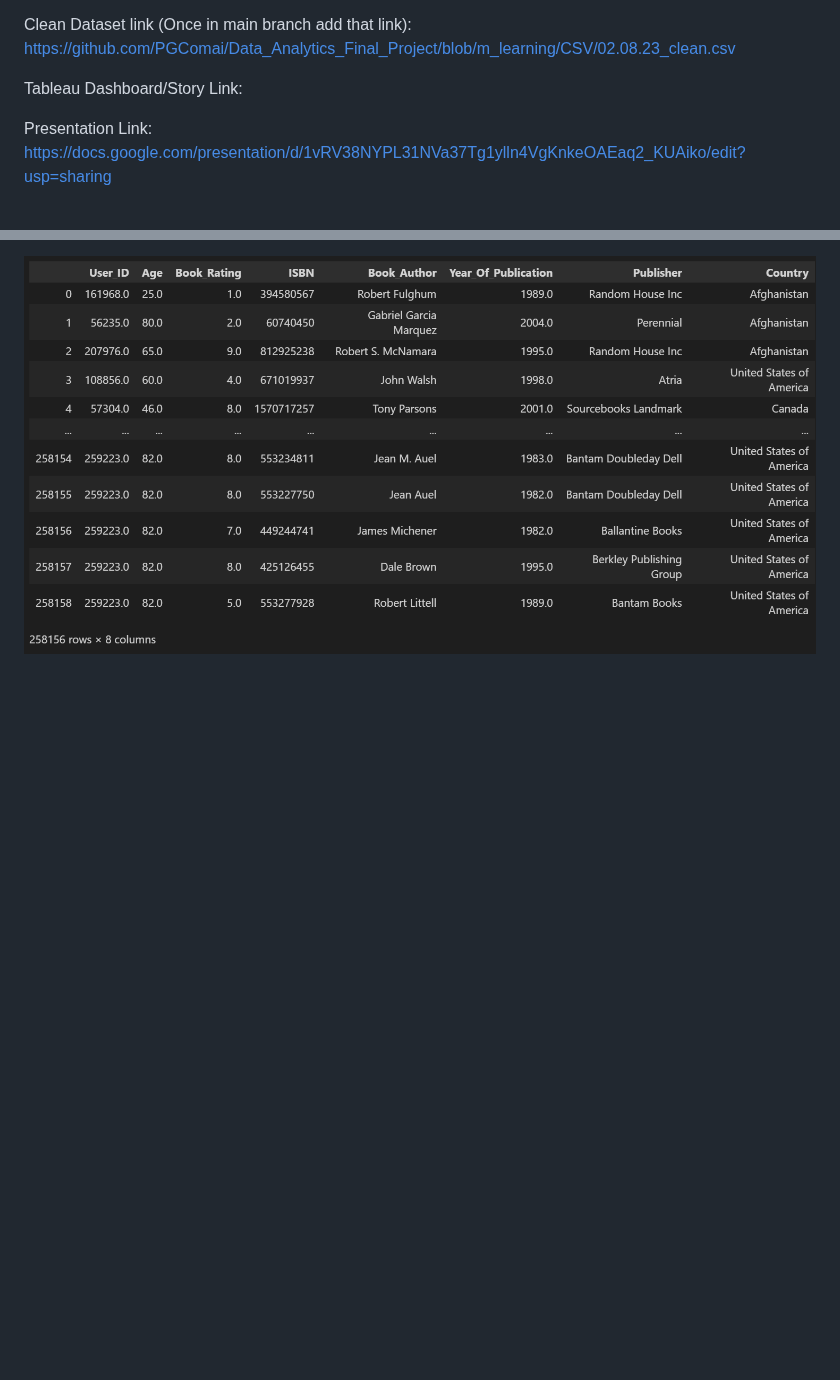
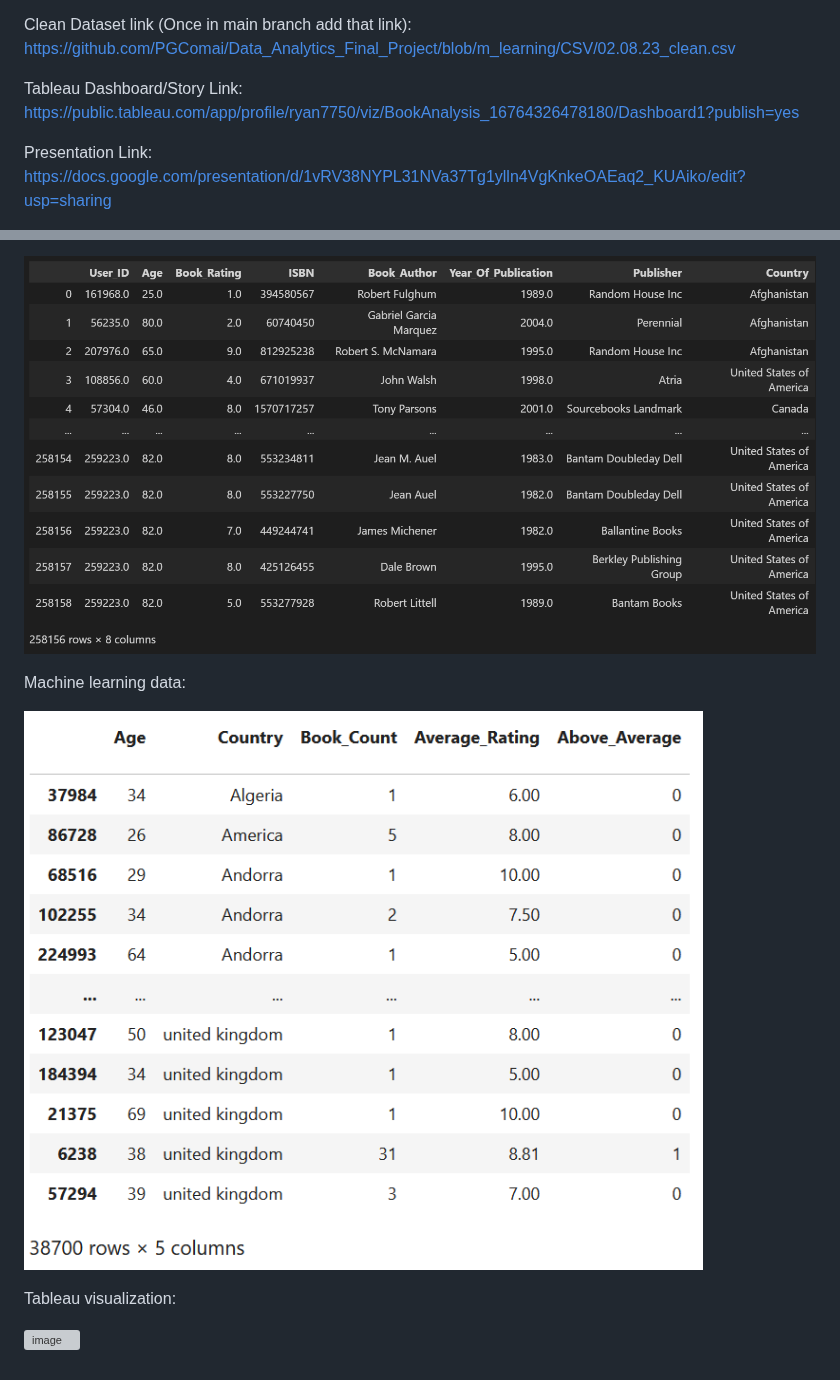
Before and after one commit to PGComai/Data_Analytics_Final_Project, a Markdown page: README.md, 2 parts joined by grey strips. Drawn GitHub-style; blank space fills up the shorter version; grey boxes are pictures that could not be loaded.

```diff
--- a/README.md
+++ b/README.md
@@ -27,7 +27,7 @@ SQL Join Queries (Once in main branch add that link): https://github.com/PGComai
 
 Clean Dataset link (Once in main branch add that link): https://github.com/PGComai/Data_Analytics_Final_Project/blob/m_learning/CSV/02.08.23_clean.csv
 
-Tableau Dashboard/Story Link:
+Tableau Dashboard/Story Link: https://public.tableau.com/app/profile/ryan7750/viz/BookAnalysis_16764326478180/Dashboard1?publish=yes
 
 Presentation Link: https://docs.google.com/presentation/d/1vRV38NYPL31NVa37Tg1ylln4VgKnkeOAEaq2_KUAiko/edit?usp=sharing
 
@@ -45,3 +45,11 @@ Summary:
 Default data:
 
 ![image](Images/all_data.png)
+
+Machine learning data:
+
+![image](Images/sml_data.png)
+
+Tableau visualization:
+
+![image](Images/tableau)
```
